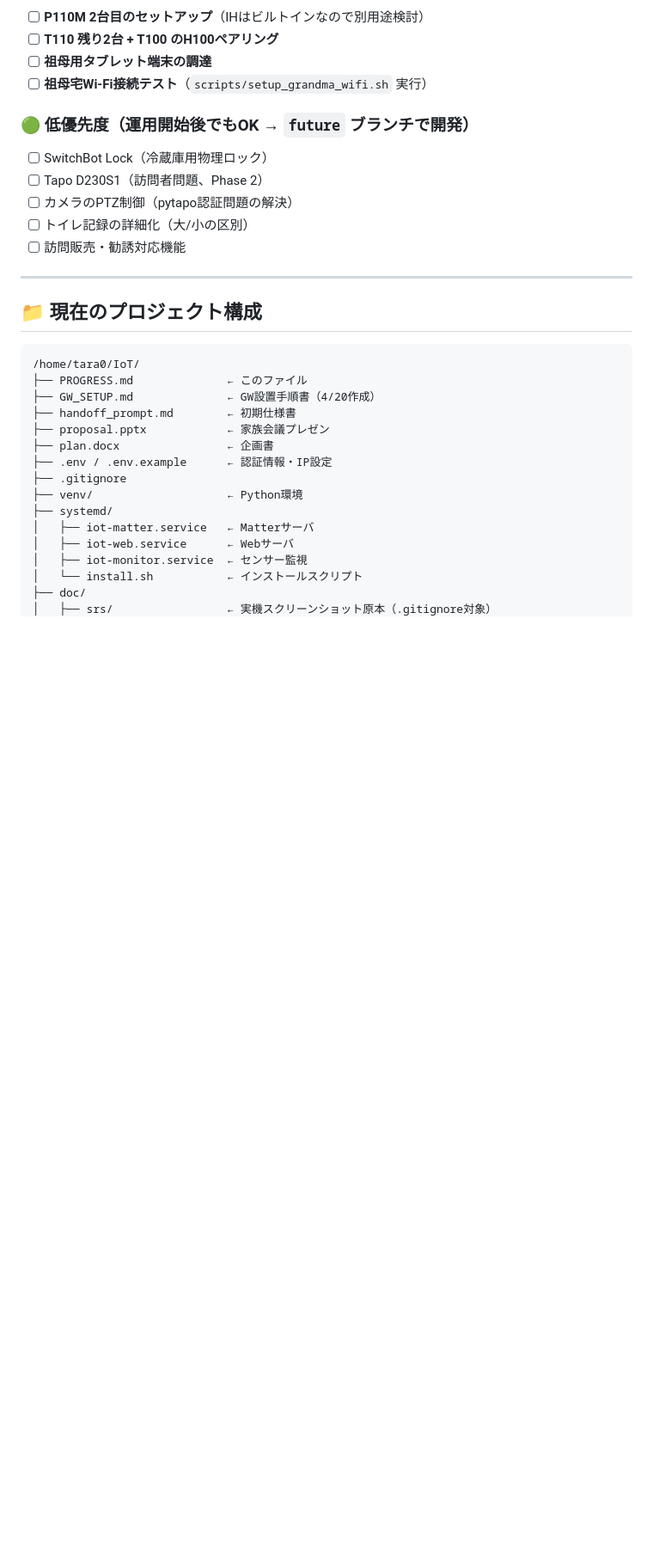
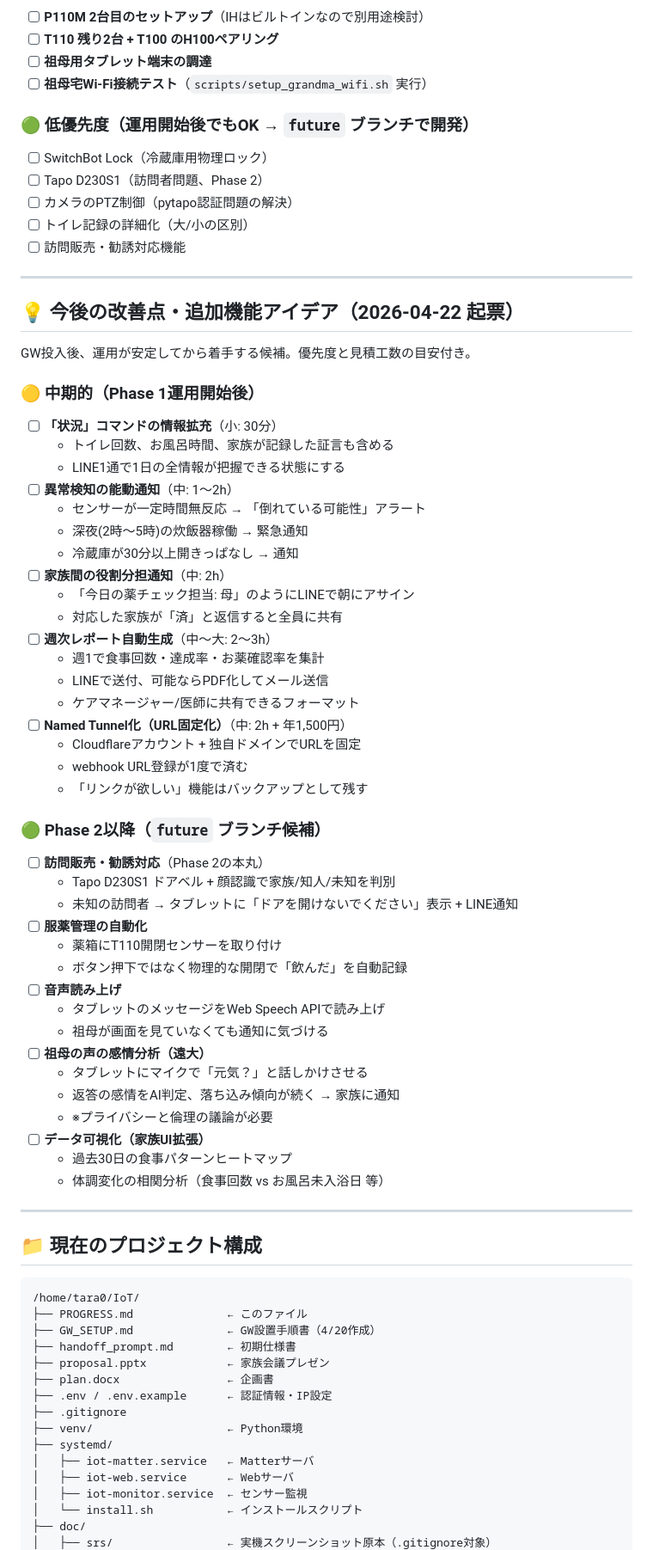
Before and after one commit to tara0kun/iot-life-support, a Markdown page: PROGRESS.md, the part around one of its changes. Shown at 86% size. GitHub-like rendering; blank space fills up the shorter version.

Commit message:
PROGRESS.md: 4/22作業記録と今後の改善アイデアを追記

```diff
--- a/PROGRESS.md
+++ b/PROGRESS.md
@@ -531,6 +563,52 @@ main（本番・祖母宅）
 - [ ] カメラのPTZ制御（pytapo認証問題の解決）
 - [ ] トイレ記録の詳細化（大/小の区別）
 - [ ] 訪問販売・勧誘対応機能
+
+---
+
+## 💡 今後の改善点・追加機能アイデア（2026-04-22 起票）
+
+GW投入後、運用が安定してから着手する候補。優先度と見積工数の目安付き。
+
+### 🟡 中期的（Phase 1運用開始後）
+
+- [ ] **「状況」コマンドの情報拡充**（小: 30分）
+  - トイレ回数、お風呂時間、家族が記録した証言も含める
+  - LINE1通で1日の全情報が把握できる状態にする
+- [ ] **異常検知の能動通知**（中: 1〜2h）
+  - センサーが一定時間無反応 → 「倒れている可能性」アラート
+  - 深夜(2時〜5時)の炊飯器稼働 → 緊急通知
+  - 冷蔵庫が30分以上開きっぱなし → 通知
+- [ ] **家族間の役割分担通知**（中: 2h）
+  - 「今日の薬チェック担当: 母」のようにLINEで朝にアサイン
+  - 対応した家族が「済」と返信すると全員に共有
+- [ ] **週次レポート自動生成**（中〜大: 2〜3h）
+  - 週1で食事回数・達成率・お薬確認率を集計
+  - LINEで送付、可能ならPDF化してメール送信
+  - ケアマネージャー/医師に共有できるフォーマット
+- [ ] **Named Tunnel化（URL固定化）**（中: 2h + 年1,500円）
+  - Cloudflareアカウント + 独自ドメインでURLを固定
+  - webhook URL登録が1度で済む
+  - 「リンクが欲しい」機能はバックアップとして残す
+
+### 🟢 Phase 2以降（`future` ブランチ候補）
+
+- [ ] **訪問販売・勧誘対応**（Phase 2の本丸）
+  - Tapo D230S1 ドアベル + 顔認識で家族/知人/未知を判別
+  - 未知の訪問者 → タブレットに「ドアを開けないでください」表示 + LINE通知
+- [ ] **服薬管理の自動化**
+  - 薬箱にT110開閉センサーを取り付け
+  - ボタン押下ではなく物理的な開閉で「飲んだ」を自動記録
+- [ ] **音声読み上げ**
+  - タブレットのメッセージをWeb Speech APIで読み上げ
+  - 祖母が画面を見ていなくても通知に気づける
+- [ ] **祖母の声の感情分析（遠大）**
+  - タブレットにマイクで「元気？」と話しかけさせる
+  - 返答の感情をAI判定、落ち込み傾向が続く → 家族に通知
+  - ※プライバシーと倫理の議論が必要
+- [ ] **データ可視化（家族UI拡張）**
+  - 過去30日の食事パターンヒートマップ
+  - 体調変化の相関分析（食事回数 vs お風呂未入浴日 等）
 
 ---
 
```
Also changed, not shown: other parts of PROGRESS.md (+33 -1 lines).
